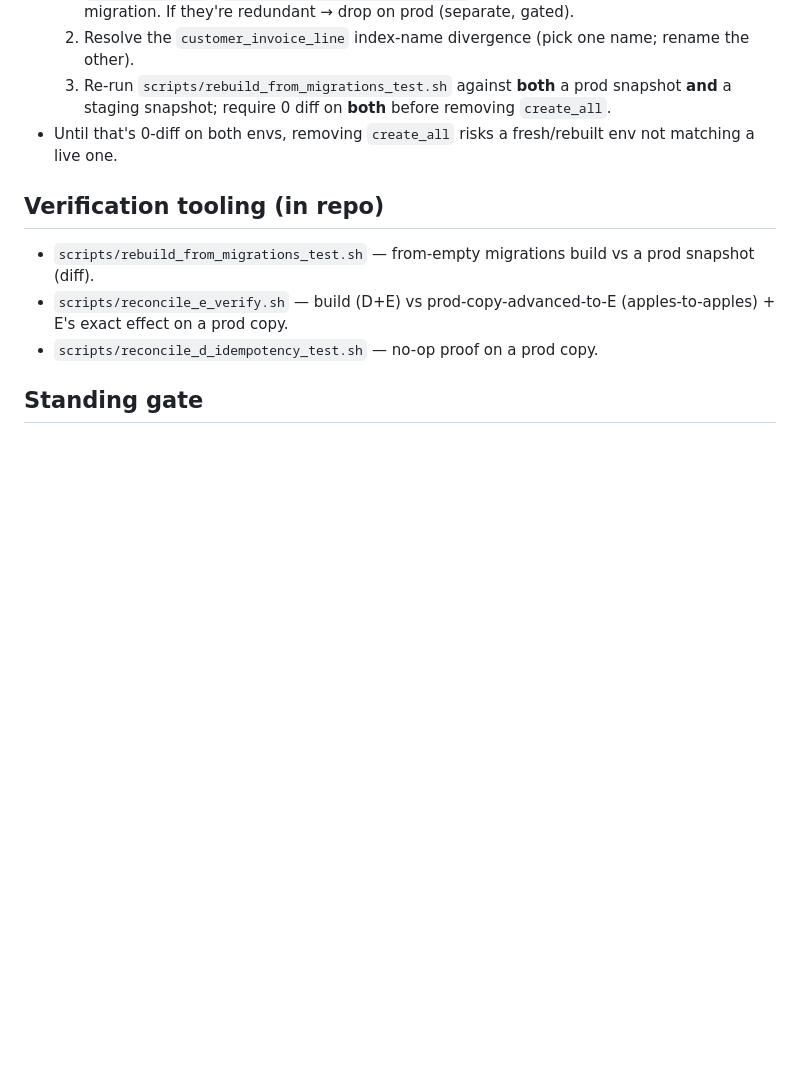
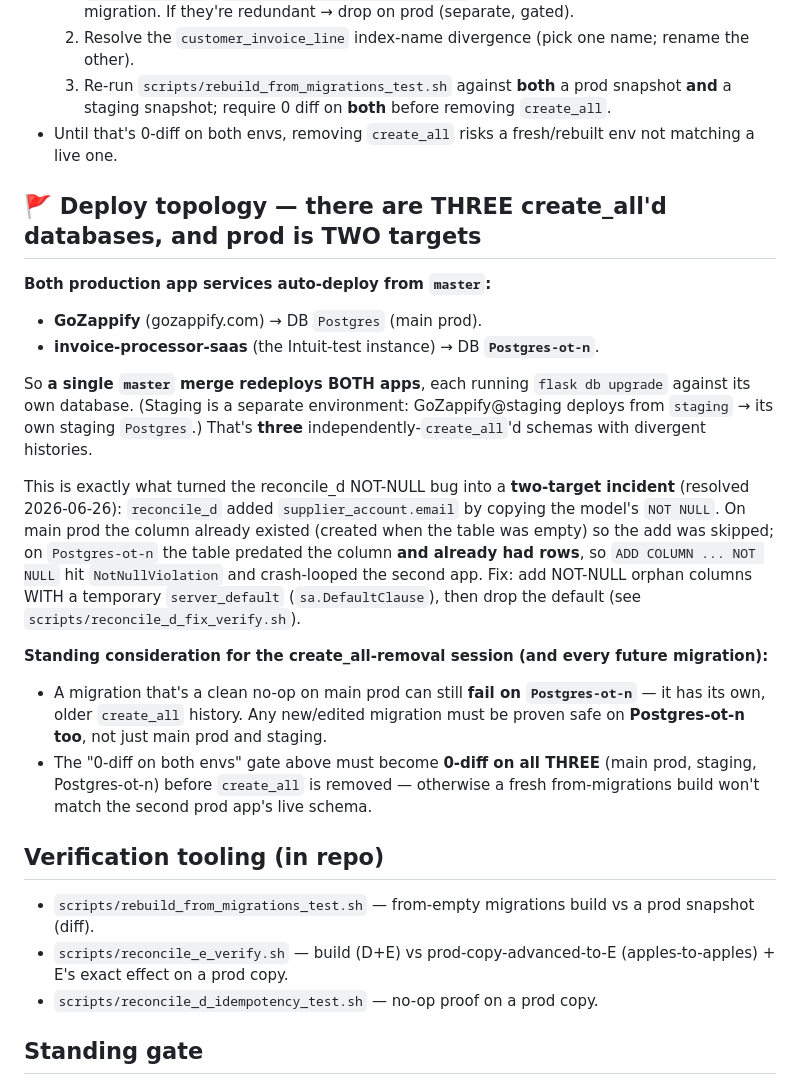
Before and after one commit to IncognitoJsy/invoice-processor-saas, a Markdown page: docs/schema-phase4-notes.md, the part around the change. GitHub-like rendering; blank space fills up the shorter version.

Commit message:
docs(schema-phase4): record deploy topology — two prod apps on master, three create_all'd DBs
Both production app services (GoZappify + invoice-processor-saas/Intuit-test) auto-deploy
from master, so one master merge redeploys BOTH — the second running migrations against
Postgres-ot-n. This is what made the reconcile_d NOT-NULL bug a two-target incident, and is
a standing consideration for the create_all-removal session: any future migration must be
proven safe on Postgres-ot-n too (its own create_all history), and the 0-diff gate becomes
0-diff on all THREE live schemas.

Co-Authored-By: Claude Opus 4.8 (1M context) <noreply@anthropic.com>

```diff
--- a/docs/schema-phase4-notes.md
+++ b/docs/schema-phase4-notes.md
@@ -43,6 +43,31 @@ Observed on **2026-06-26** (staging at reconcile_e vs prod at reconcile_d, befor
 - Until that's 0-diff on both envs, removing `create_all` risks a fresh/rebuilt env not matching a
   live one.
 
+## 🚩 Deploy topology — there are THREE create_all'd databases, and prod is TWO targets
+**Both production app services auto-deploy from `master`:**
+- **GoZappify** (gozappify.com) → DB `Postgres` (main prod).
+- **invoice-processor-saas** (the Intuit-test instance) → DB **`Postgres-ot-n`**.
+
+So **a single `master` merge redeploys BOTH apps**, each running `flask db upgrade` against its own
+database. (Staging is a separate environment: GoZappify@staging deploys from `staging` → its own
+staging `Postgres`.) That's **three** independently-`create_all`'d schemas with divergent histories.
+
+This is exactly what turned the reconcile_d NOT-NULL bug into a **two-target incident** (resolved
+2026-06-26): `reconcile_d` added `supplier_account.email` by copying the model's `NOT NULL`. On main
+prod the column already existed (created when the table was empty) so the add was skipped; on
+`Postgres-ot-n` the table predated the column **and already had rows**, so `ADD COLUMN ... NOT NULL`
+hit `NotNullViolation` and crash-looped the second app. Fix: add NOT-NULL orphan columns WITH a
+temporary `server_default` (`sa.DefaultClause`), then drop the default (see
+`scripts/reconcile_d_fix_verify.sh`).
+
+**Standing consideration for the create_all-removal session (and every future migration):**
+- A migration that's a clean no-op on main prod can still **fail on `Postgres-ot-n`** — it has its
+  own, older `create_all` history. Any new/edited migration must be proven safe on **Postgres-ot-n
+  too**, not just main prod and staging.
+- The "0-diff on both envs" gate above must become **0-diff on all THREE** (main prod, staging,
+  Postgres-ot-n) before `create_all` is removed — otherwise a fresh from-migrations build won't
+  match the second prod app's live schema.
+
 ## Verification tooling (in repo)
 - `scripts/rebuild_from_migrations_test.sh` — from-empty migrations build vs a prod snapshot (diff).
 - `scripts/reconcile_e_verify.sh` — build (D+E) vs prod-copy-advanced-to-E (apples-to-apples) +
```
